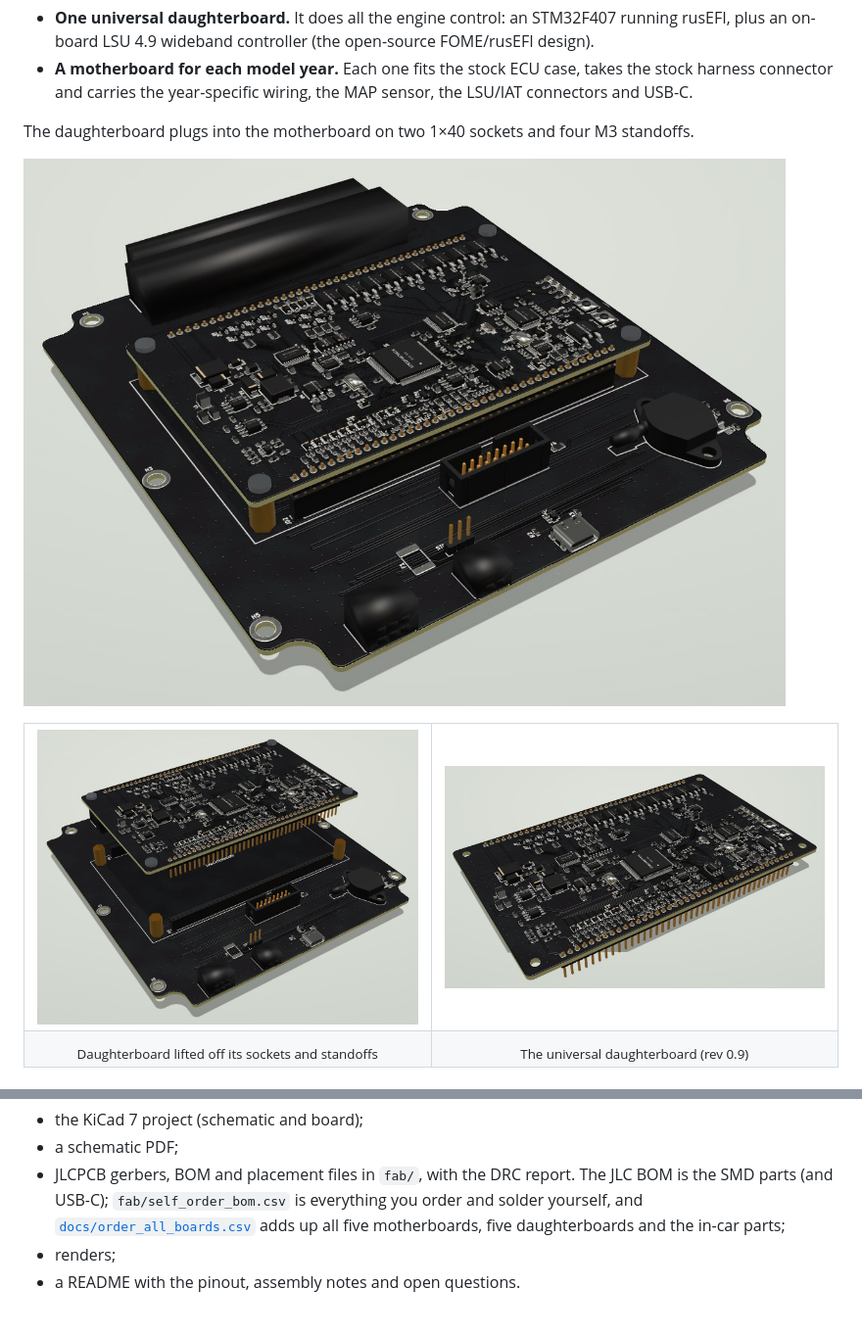
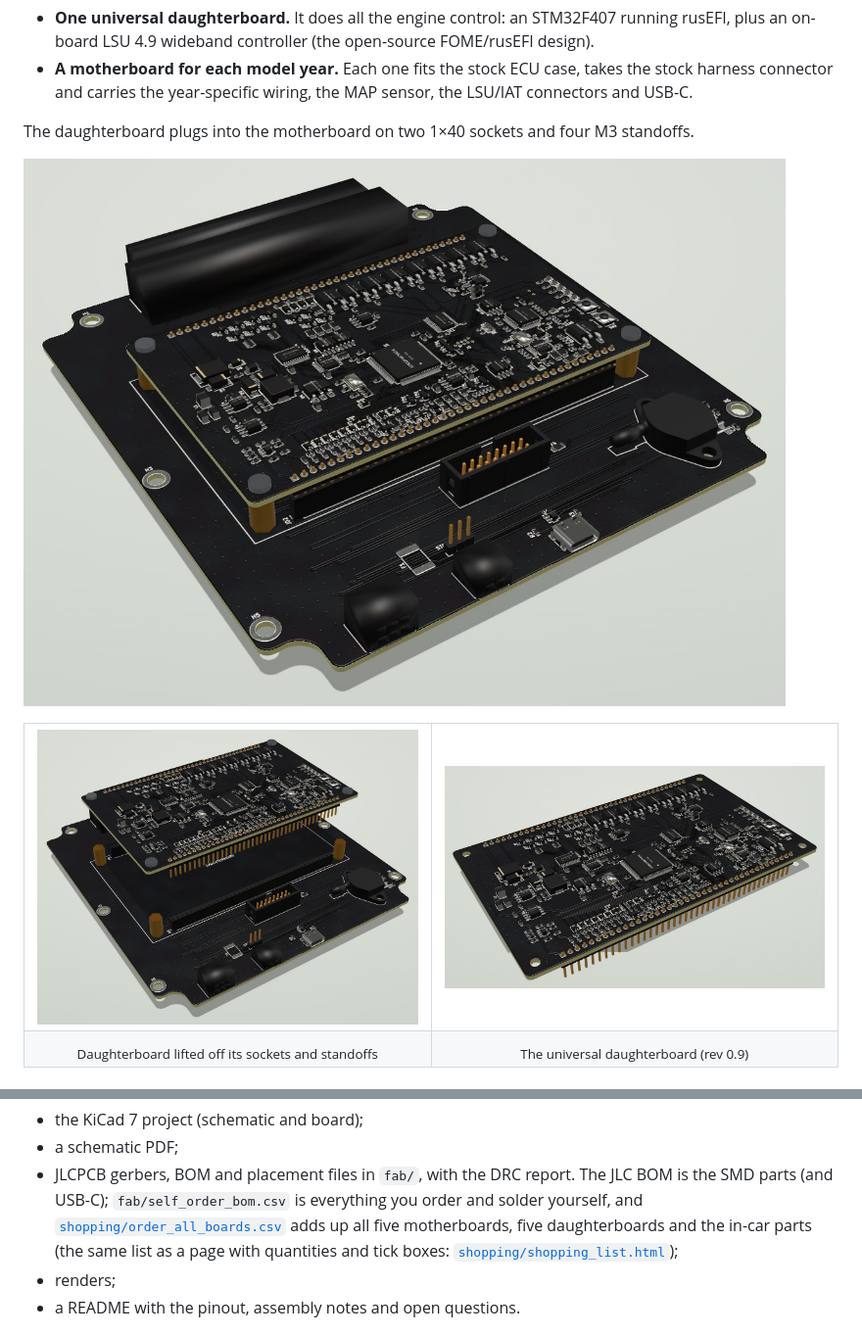
Before and after one commit to v3ai/miata-ecus, a Markdown page: README.md, 2 parts joined by grey strips. Shown at 98% size. Rendered like a GitHub page.

Commit message:
Move the shopping list and order CSV to shopping/, README renders to images/ (no more docs/)

```diff
--- a/README.md
+++ b/README.md
@@ -9,12 +9,12 @@ A plug-in [rusEFI](https://rusefi.com) engine computer for the 1989–2005 Mazda
 
 The daughterboard plugs into the motherboard on two 1×40 sockets and four M3 standoffs.
 
-![The daughterboard plugged into the 1989–93 motherboard](docs/images/assembly_1989-93.jpg)
+![The daughterboard plugged into the 1989–93 motherboard](images/assembly_1989-93.jpg)
 
 <table>
 <tr>
-<td width="50%"><img src="docs/images/assembly_lifted.jpg" alt="The daughterboard lifted off the motherboard's sockets and standoffs"></td>
-<td width="50%"><img src="docs/images/daughterboard.jpg" alt="The daughterboard on its own, headers underneath"></td>
+<td width="50%"><img src="images/assembly_lifted.jpg" alt="The daughterboard lifted off the motherboard's sockets and standoffs"></td>
+<td width="50%"><img src="images/daughterboard.jpg" alt="The daughterboard on its own, headers underneath"></td>
 </tr>
 <tr>
 <td align="center"><sub>Daughterboard lifted off its sockets and standoffs</sub></td>
@@ -71,7 +71,8 @@ Each board folder contains:
 - a schematic PDF;
 - JLCPCB gerbers, BOM and placement files in `fab/`, with the DRC report. The JLC BOM is the SMD parts (and USB-C);
   `fab/self_order_bom.csv` is everything you order and solder yourself, and
-  [`docs/order_all_boards.csv`](docs/order_all_boards.csv) adds up all five motherboards, five daughterboards and the in-car parts;
+  [`shopping/order_all_boards.csv`](shopping/order_all_boards.csv) adds up all five motherboards, five daughterboards and the in-car parts
+  (the same list as a page with quantities and tick boxes: [`shopping/shopping_list.html`](shopping/shopping_list.html));
 - renders;
 - a README with the pinout, assembly notes and open questions.
 
```
Also changed, not shown: images/assembly_1989-93.jpg (renamed from docs/images/assembly_1989-93.jpg), images/assembly_lifted.jpg (renamed from docs/images/assembly_lifted.jpg), images/daughterboard.jpg (renamed from docs/images/daughterboard.jpg), 4 other files.
